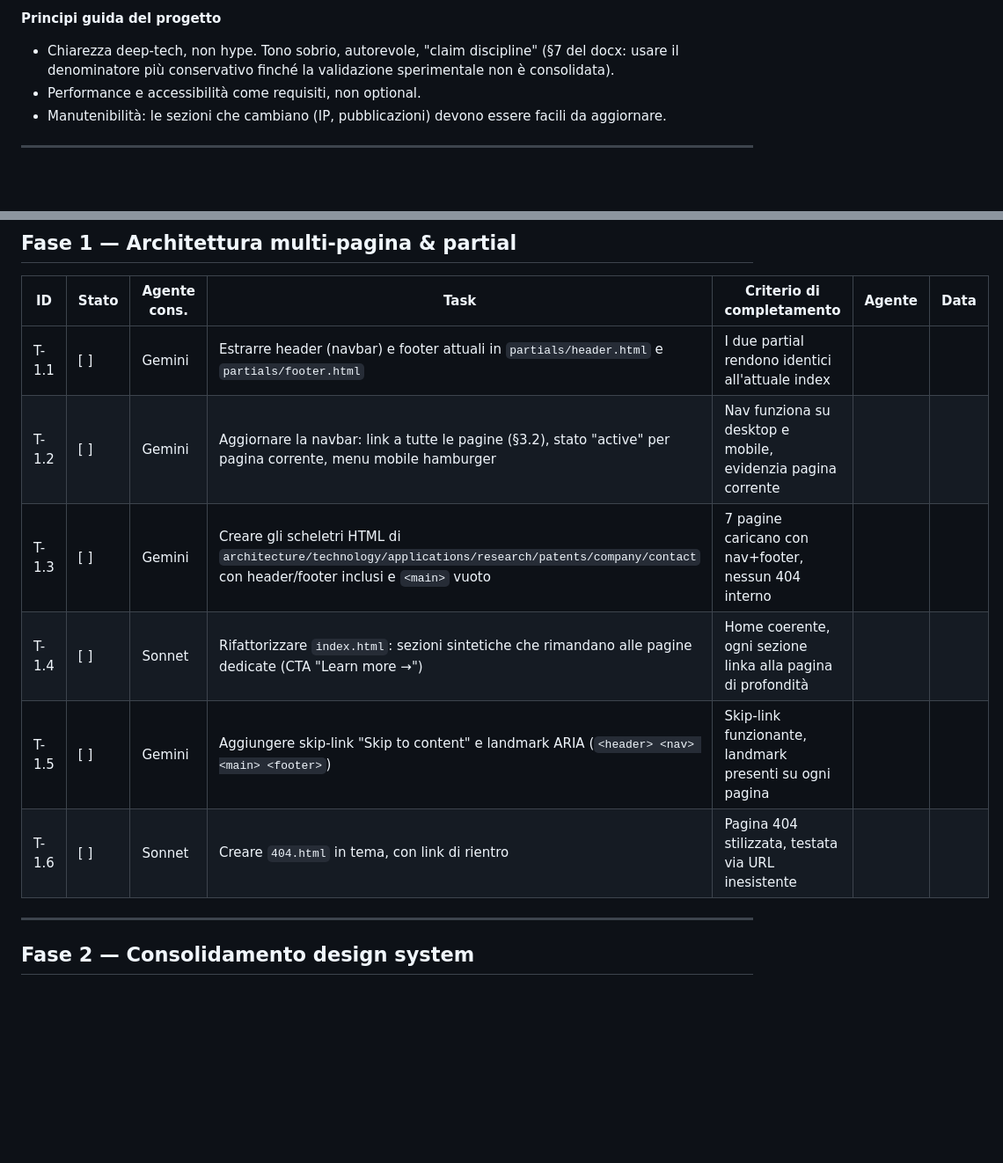
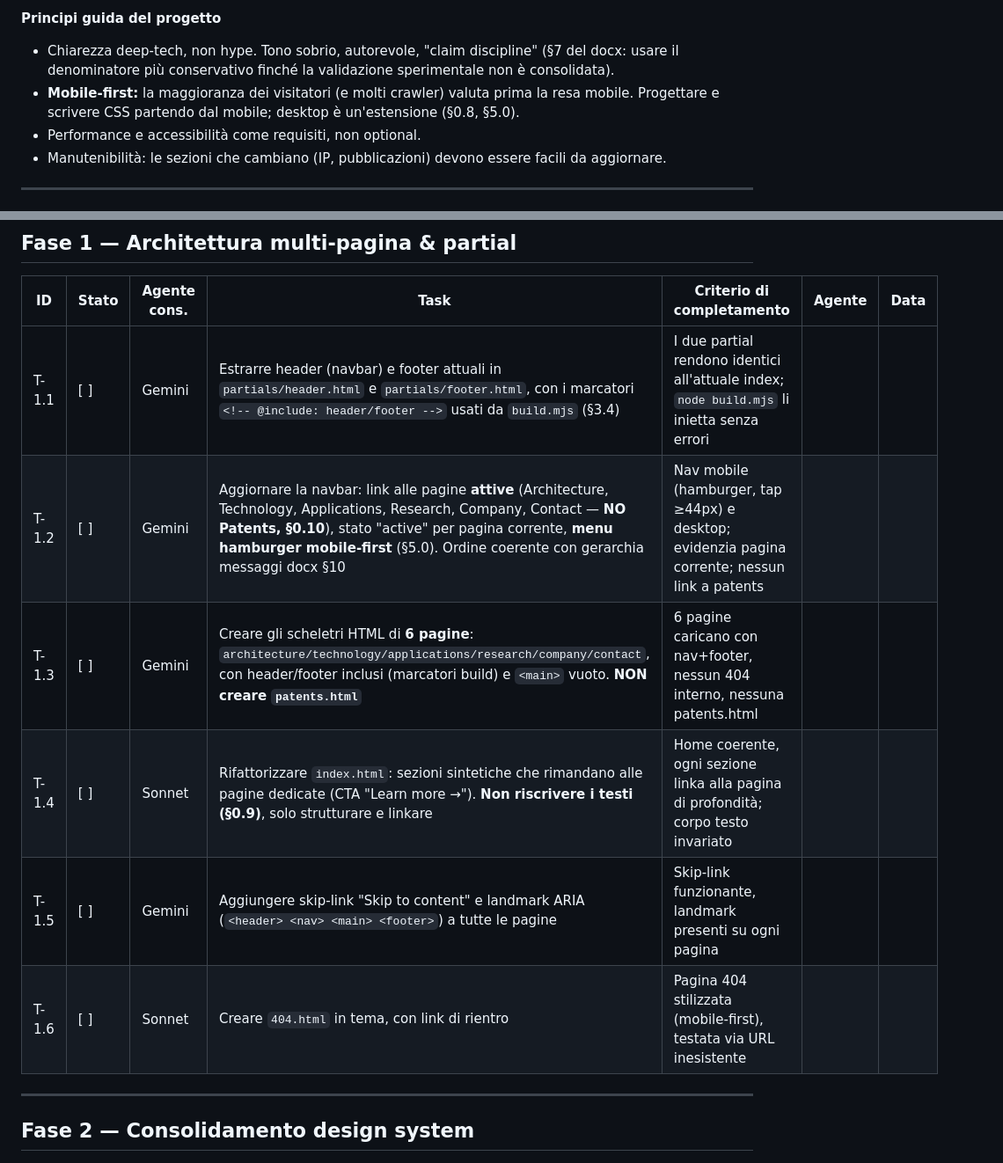
Before and after one commit to dalmamrk/reflexora.ai, a Markdown page: for_agents.md, 2 parts joined by grey strips. Shown at 88% size. GitHub-like rendering; blank space fills up the shorter version.

```diff
--- a/for_agents.md
+++ b/for_agents.md
@@ -58,6 +71,8 @@ società indipendente. Il sito deve parlare a tre pubblici, in quest'ordine di p
 **Principi guida del progetto**
 - Chiarezza deep-tech, non hype. Tono sobrio, autorevole, "claim discipline" (§7 del docx:
   usare il denominatore più conservativo finché la validazione sperimentale non è consolidata).
+- **Mobile-first:** la maggioranza dei visitatori (e molti crawler) valuta prima la resa mobile.
+  Progettare e scrivere CSS partendo dal mobile; desktop è un'estensione (§0.8, §5.0).
 - Performance e accessibilità come requisiti, non optional.
 - Manutenibilità: le sezioni che cambiano (IP, pubblicazioni) devono essere facili da aggiornare.
 
@@ -268,12 +304,12 @@ dipendenza esterna che rallenta il primo render e (b) un tema **GDPR** (trasferi
 
 | ID | Stato | Agente cons. | Task | Criterio di completamento | Agente | Data |
 |---|---|---|---|---|---|---|
-| T-1.1 | [ ] | Gemini | Estrarre header (navbar) e footer attuali in `partials/header.html` e `partials/footer.html` | I due partial rendono identici all'attuale index | | |
-| T-1.2 | [ ] | Gemini | Aggiornare la navbar: link a tutte le pagine (§3.2), stato "active" per pagina corrente, menu mobile hamburger | Nav funziona su desktop e mobile, evidenzia pagina corrente | | |
-| T-1.3 | [ ] | Gemini | Creare gli scheletri HTML di `architecture/technology/applications/research/patents/company/contact` con header/footer inclusi e `<main>` vuoto | 7 pagine caricano con nav+footer, nessun 404 interno | | |
-| T-1.4 | [ ] | Sonnet | Rifattorizzare `index.html`: sezioni sintetiche che rimandano alle pagine dedicate (CTA "Learn more →") | Home coerente, ogni sezione linka alla pagina di profondità | | |
-| T-1.5 | [ ] | Gemini | Aggiungere skip-link "Skip to content" e landmark ARIA (`<header> <nav> <main> <footer>`) | Skip-link funzionante, landmark presenti su ogni pagina | | |
-| T-1.6 | [ ] | Sonnet | Creare `404.html` in tema, con link di rientro | Pagina 404 stilizzata, testata via URL inesistente | | |
+| T-1.1 | [ ] | Gemini | Estrarre header (navbar) e footer attuali in `partials/header.html` e `partials/footer.html`, con i marcatori `<!-- @include: header/footer -->` usati da `build.mjs` (§3.4) | I due partial rendono identici all'attuale index; `node build.mjs` li inietta senza errori | | |
+| T-1.2 | [ ] | Gemini | Aggiornare la navbar: link alle pagine **attive** (Architecture, Technology, Applications, Research, Company, Contact — **NO Patents, §0.10**), stato "active" per pagina corrente, **menu hamburger mobile-first** (§5.0). Ordine coerente con gerarchia messaggi docx §10 | Nav mobile (hamburger, tap ≥44px) e desktop; evidenzia pagina corrente; nessun link a patents | | |
+| T-1.3 | [ ] | Gemini | Creare gli scheletri HTML di **6 pagine**: `architecture/technology/applications/research/company/contact`, con header/footer inclusi (marcatori build) e `<main>` vuoto. **NON creare `patents.html`** | 6 pagine caricano con nav+footer, nessun 404 interno, nessuna patents.html | | |
+| T-1.4 | [ ] | Sonnet | Rifattorizzare `index.html`: sezioni sintetiche che rimandano alle pagine dedicate (CTA "Learn more →"). **Non riscrivere i testi (§0.9)**, solo strutturare e linkare | Home coerente, ogni sezione linka alla pagina di profondità; corpo testo invariato | | |
+| T-1.5 | [ ] | Gemini | Aggiungere skip-link "Skip to content" e landmark ARIA (`<header> <nav> <main> <footer>`) a tutte le pagine | Skip-link funzionante, landmark presenti su ogni pagina | | |
+| T-1.6 | [ ] | Sonnet | Creare `404.html` in tema, con link di rientro | Pagina 404 stilizzata (mobile-first), testata via URL inesistente | | |
 
 ---
 
```
Also changed, not shown: other parts of for_agents.md (+57 -15 lines).
